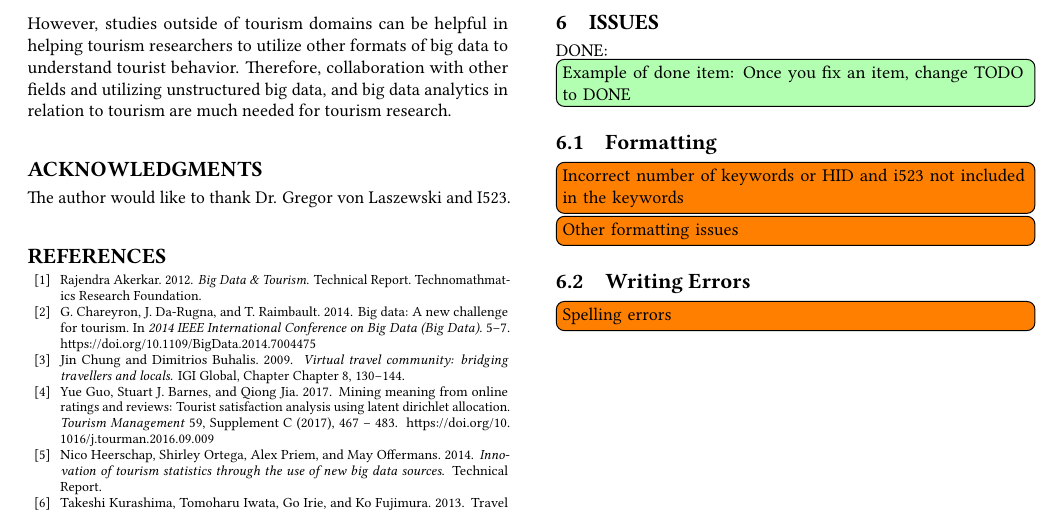
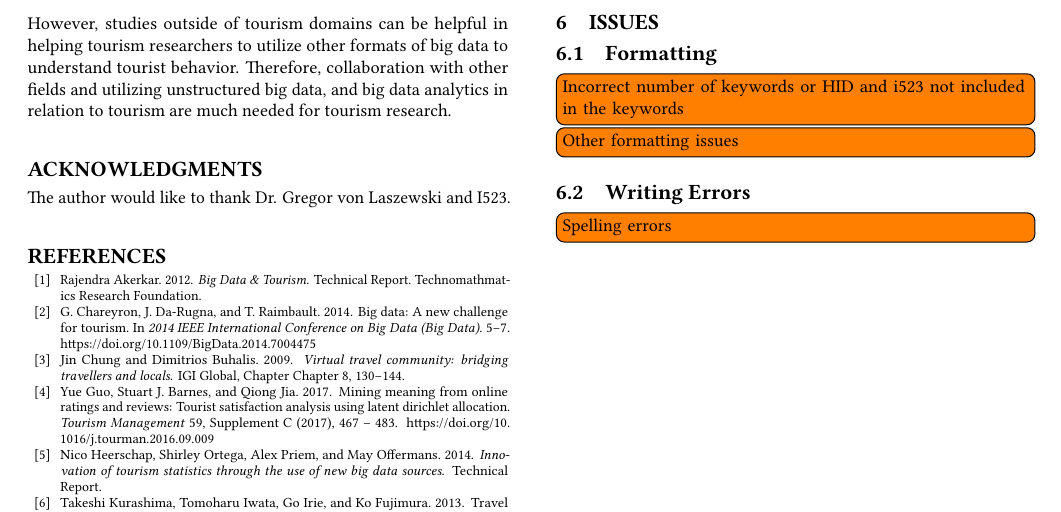
Before and after one commit to bigdata-i523/hid234, a LaTeX paper (paper1/review.tex, which reads paper1/issues.tex): part of page 3 of 3, cut so that both start at the same text. Compiled offline with pdfLaTeX.

Commit message:
finish review

```diff
--- a/paper1/issues.tex
+++ b/paper1/issues.tex
@@ -1,9 +1,4 @@
 \section{Issues}
-
-\DONE{Example of done item: Once you fix an item, change TODO to DONE}
-
-
-
 
 \subsection{Formatting}
 
```
Also changed, not shown: paper1/review.pdf.
